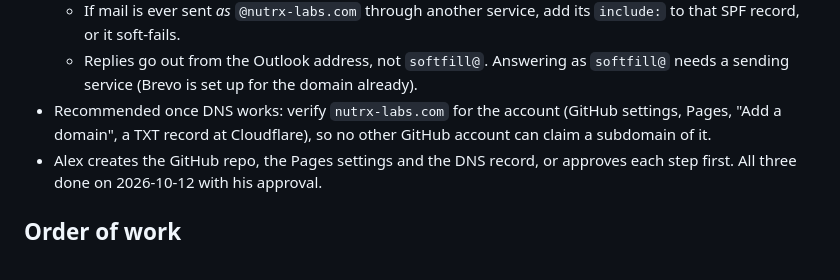
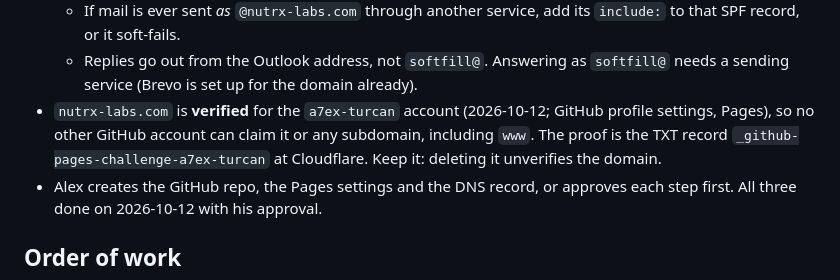
Before and after one commit to a7ex-turcan/softfill-web, a Markdown page: CLAUDE.md, the part around the change. Drawn GitHub-style.

Commit message:
Record that nutrx-labs.com is verified for GitHub Pages (#7)
The domain is now verified for the a7ex-turcan account, so no other GitHub account can claim it or a subdomain of it. The proof is a TXT record at Cloudflare that must stay; CLAUDE.md says so.

Co-Authored-By: Claude Opus 5.5 <noreply@anthropic.com>
Claude-Session: https://claude.ai/code/session_0178YRvRGd67QXaWiFDnPms3

```diff
--- a/CLAUDE.md
+++ b/CLAUDE.md
@@ -313,8 +313,9 @@ no-break space before the dot so it never starts a line. The parental gate mock'
     record, or it soft-fails.
   - Replies go out from the Outlook address, not `softfill@`. Answering as `softfill@` needs a sending
     service (Brevo is set up for the domain already).
-- Recommended once DNS works: verify `nutrx-labs.com` for the account (GitHub settings, Pages, "Add a
-  domain", a TXT record at Cloudflare), so no other GitHub account can claim a subdomain of it.
+- `nutrx-labs.com` is **verified** for the `a7ex-turcan` account (2026-10-12; GitHub profile settings, Pages),
+  so no other GitHub account can claim it or any subdomain, including `www`. The proof is the TXT record
+  `_github-pages-challenge-a7ex-turcan` at Cloudflare. Keep it: deleting it unverifies the domain.
 - Alex creates the GitHub repo, the Pages settings and the DNS record, or approves each step first. All three
   done on 2026-10-12 with his approval.
 
```
